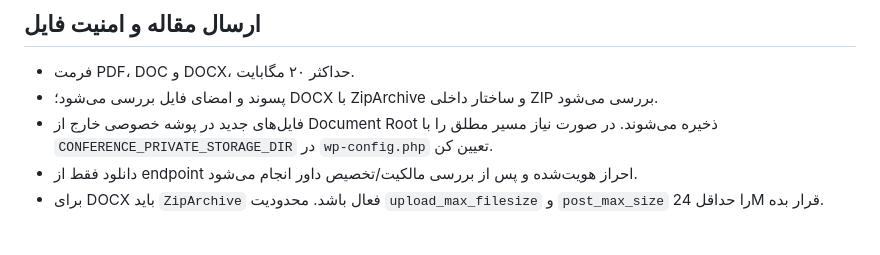
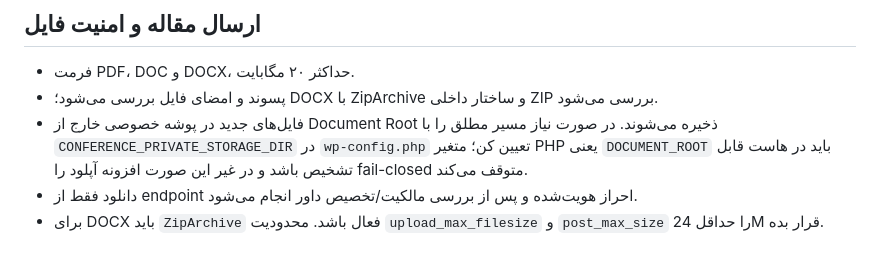
Before and after one commit to ArefShojaei/conference-template, a Markdown page: wordpress/README.md, the part around the change. GitHub-like rendering.

Commit message:
Document fail-closed private storage environment requirement

```diff
--- a/wordpress/README.md
+++ b/wordpress/README.md
@@ -62,7 +62,7 @@
 
 - فرمت PDF، DOC و DOCX، حداکثر ۲۰ مگابایت.
 - پسوند و امضای فایل بررسی می‌شود؛ DOCX با ZipArchive و ساختار داخلی ZIP بررسی می‌شود.
-- فایل‌های جدید در پوشه خصوصی خارج از Document Root ذخیره می‌شوند. در صورت نیاز مسیر مطلق را با `CONFERENCE_PRIVATE_STORAGE_DIR` در `wp-config.php` تعیین کن.
+- فایل‌های جدید در پوشه خصوصی خارج از Document Root ذخیره می‌شوند. در صورت نیاز مسیر مطلق را با `CONFERENCE_PRIVATE_STORAGE_DIR` در `wp-config.php` تعیین کن؛ متغیر PHP یعنی `DOCUMENT_ROOT` باید در هاست قابل تشخیص باشد و در غیر این صورت افزونه آپلود را fail-closed متوقف می‌کند.
 - دانلود فقط از endpoint احراز هویت‌شده و پس از بررسی مالکیت/تخصیص داور انجام می‌شود.
 - برای DOCX باید `ZipArchive` فعال باشد. محدودیت `upload_max_filesize` و `post_max_size` را حداقل 24M قرار بده.
 
```
